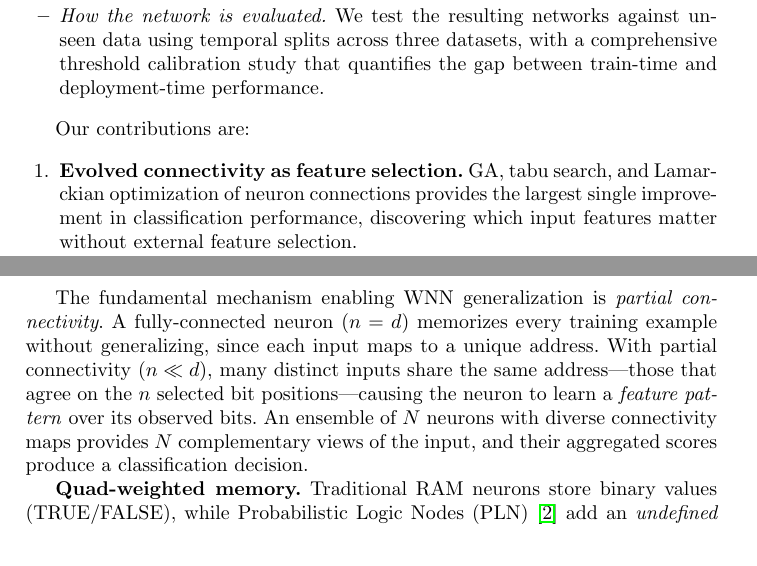
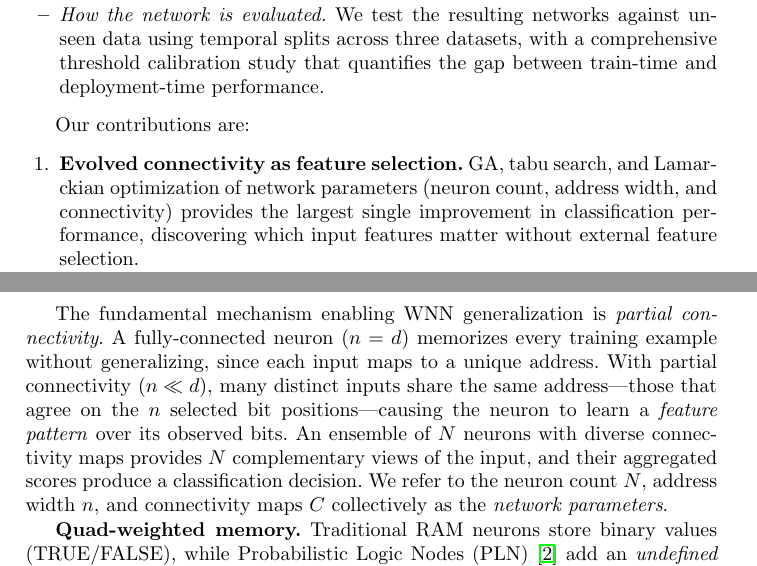
Before and after one commit to lacg/wnn, a LaTeX paper (paper/main.tex): two parts of pages 2 and 3 of 11, joined at a grey line, cut so that both start at the same text. Compiled offline with pdfLaTeX.

Commit message:
Define 'network parameters' in Background, use in contributions
Establishes (N, n, C) = network parameters early in Section 2,
then references the term in C1 contribution. Creates a consistent
vocabulary throughout the paper.

Co-Authored-By: Claude Opus 4.6 (1M context) <noreply@anthropic.com>

```diff
--- a/paper/main.tex
+++ b/paper/main.tex
@@ -99,9 +99,10 @@ Our work improves on two fronts:
 Our contributions are:
 \begin{enumerate}
 \item \textbf{Evolved connectivity as feature selection.} GA, tabu search,
-  and Lamarckian optimization of neuron connections provides the largest
-  single improvement in classification performance, discovering which
-  input features matter without external feature selection.
+  and Lamarckian optimization of network parameters (neuron count, address
+  width, and connectivity) provides the largest single improvement in
+  classification performance, discovering which input features matter
+  without external feature selection.
 \item \textbf{Sub-kilobyte models with nanosecond inference potential.}
   Our evolved WNN achieves competitive F1 with Random Forest and XGBoost
   at 50,000$\times$ smaller model size ($<$1\,KB vs.\ $\sim$50\,MB),
@@ -143,7 +144,9 @@ share the same address---those that agree on the $n$ selected bit
 positions---causing the neuron to learn a \emph{feature pattern} over its
 observed bits. An ensemble of $N$ neurons with diverse connectivity maps
 provides $N$ complementary views of the input, and their aggregated scores
-produce a classification decision.
+produce a classification decision. We refer to the neuron count~$N$,
+address width~$n$, and connectivity maps~$C$ collectively as the
+\emph{network parameters}.
 
 % QUAD_WEIGHTED memory
 \textbf{Quad-weighted memory.}
```
Also changed, not shown: paper/main.pdf.
